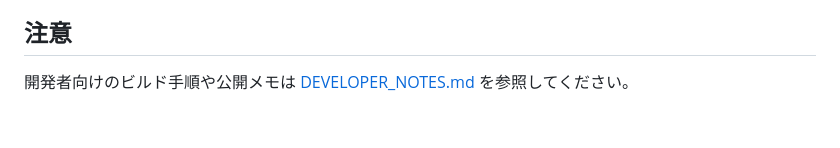
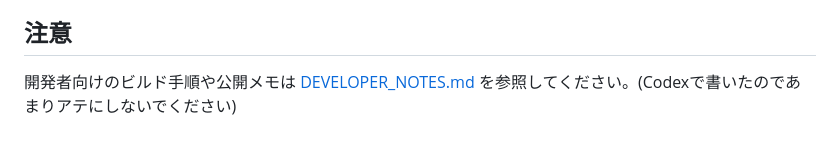
Before and after one commit to terudoru/gakujo-chan-extender, a Markdown page: README.md, the part around the change. GitHub-like rendering.

Commit message:
README.md を更新

```diff
--- a/README.md
+++ b/README.md
@@ -88,4 +88,4 @@ Android は、同じ署名で作られたAPKだけを上書きインストール
 ## 注意
 
 開発者向けのビルド手順や公開メモは [DEVELOPER_NOTES.md](DEVELOPER_NOTES.md)
-を参照してください。
+を参照してください。(Codexで書いたのであまりアテにしないでください)
```
